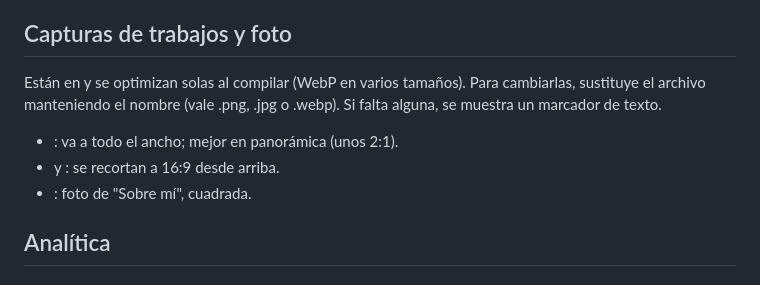
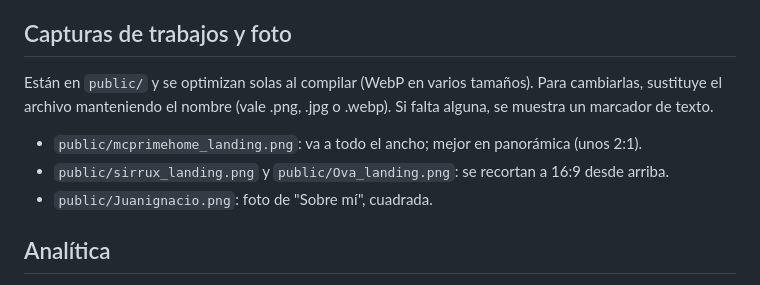
Before and after one commit to Jupiter0805/novusance-finance, a Markdown page: README.md, the part around the change. Drawn GitHub-style.

Commit message:
README: corrige la sección de capturas
Co-Authored-By: Claude Opus 5.5 <noreply@anthropic.com>

```diff
--- a/README.md
+++ b/README.md
@@ -93,12 +93,12 @@ Ver `.env.example`.
 
 ## Capturas de trabajos y foto
 
-Están en  y se optimizan solas al compilar (WebP en varios tamaños). Para cambiarlas, sustituye el archivo
+Están en `public/` y se optimizan solas al compilar (WebP en varios tamaños). Para cambiarlas, sustituye el archivo
 manteniendo el nombre (vale .png, .jpg o .webp). Si falta alguna, se muestra un marcador de texto.
 
-- : va a todo el ancho; mejor en panorámica (unos 2:1).
--  y : se recortan a 16:9 desde arriba.
-- : foto de "Sobre mí", cuadrada.
+- `public/mcprimehome_landing.png`: va a todo el ancho; mejor en panorámica (unos 2:1).
+- `public/sirrux_landing.png` y `public/Ova_landing.png`: se recortan a 16:9 desde arriba.
+- `public/Juanignacio.png`: foto de "Sobre mí", cuadrada.
 
 ## Analítica
 
```
